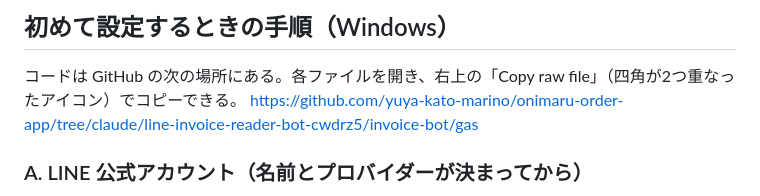
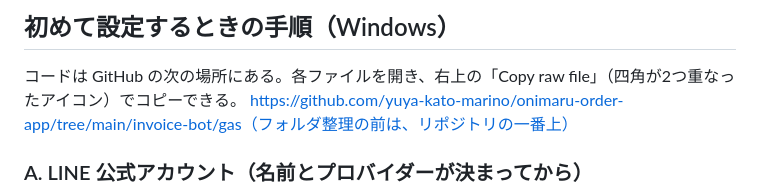
Before and after one commit to yuya-kato-marino/onimaru-order-app, a Markdown page: invoice-bot/README.md, the part around the change. GitHub-like rendering.

```diff
--- a/invoice-bot/README.md
+++ b/invoice-bot/README.md
@@ -40,7 +40,7 @@
 ## 初めて設定するときの手順（Windows）
 
 コードは GitHub の次の場所にある。各ファイルを開き、右上の「Copy raw file」（四角が2つ重なったアイコン）でコピーできる。
-https://github.com/yuya-kato-marino/onimaru-order-app/tree/claude/line-invoice-reader-bot-cwdrz5/invoice-bot/gas
+https://github.com/yuya-kato-marino/onimaru-order-app/tree/main/invoice-bot/gas（フォルダ整理の前は、リポジトリの一番上）
 
 ### A. LINE 公式アカウント（名前とプロバイダーが決まってから）
 
```
Also changed, not shown: invoice-bot/CLAUDE.md (+13 -1 lines).
